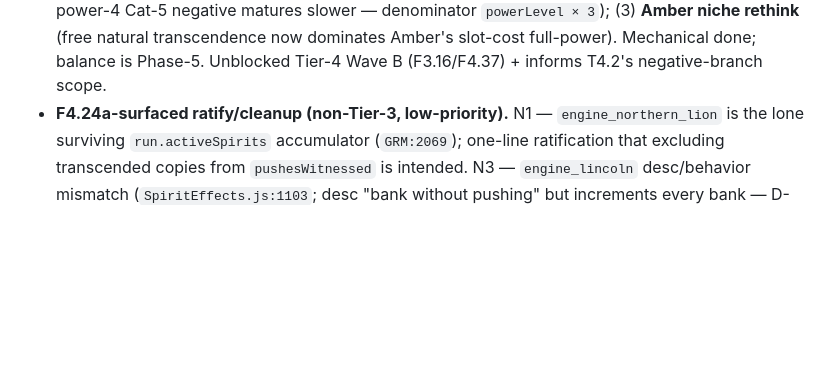
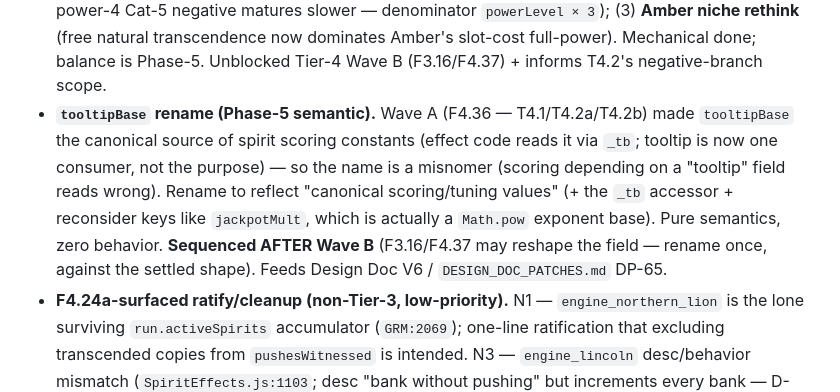
Before and after one commit to robertsunho/hanafuda-deckbuilder, a Markdown page: docs/process/PHASE4_STATE.md, the part around the change. Drawn GitHub-style; blank space fills up the shorter version.

```diff
--- a/docs/process/PHASE4_STATE.md
+++ b/docs/process/PHASE4_STATE.md
@@ -193,6 +193,13 @@ Headlines here; the full banked-thread detail lives in `PHASE4_consolidation_can
   power-4 Cat-5 negative matures slower — denominator `powerLevel × 3`); (3) **Amber niche rethink**
   (free natural transcendence now dominates Amber's slot-cost full-power). Mechanical done; balance is
   Phase-5. Unblocked Tier-4 Wave B (F3.16/F4.37) + informs T4.2's negative-branch scope.
+- **`tooltipBase` rename (Phase-5 semantic).** Wave A (F4.36 — T4.1/T4.2a/T4.2b) made `tooltipBase` the
+  canonical source of spirit scoring constants (effect code reads it via `_tb`; tooltip is now one
+  consumer, not the purpose) — so the name is a misnomer (scoring depending on a "tooltip" field reads
+  wrong). Rename to reflect "canonical scoring/tuning values" (+ the `_tb` accessor + reconsider keys like
+  `jackpotMult`, which is actually a `Math.pow` exponent base). Pure semantics, zero behavior. **Sequenced
+  AFTER Wave B** (F3.16/F4.37 may reshape the field — rename once, against the settled shape). Feeds Design
+  Doc V6 / `DESIGN_DOC_PATCHES.md` DP-65.
 - **F4.24a-surfaced ratify/cleanup (non-Tier-3, low-priority).** N1 — `engine_northern_lion` is the
   lone surviving `run.activeSpirits` accumulator (`GRM:2069`); one-line ratification that excluding
   transcended copies from `pushesWitnessed` is intended. N3 — `engine_lincoln` desc/behavior mismatch
```
Also changed, not shown: docs/process/DESIGN_DOC_PATCHES.md (+14 -0 lines).
